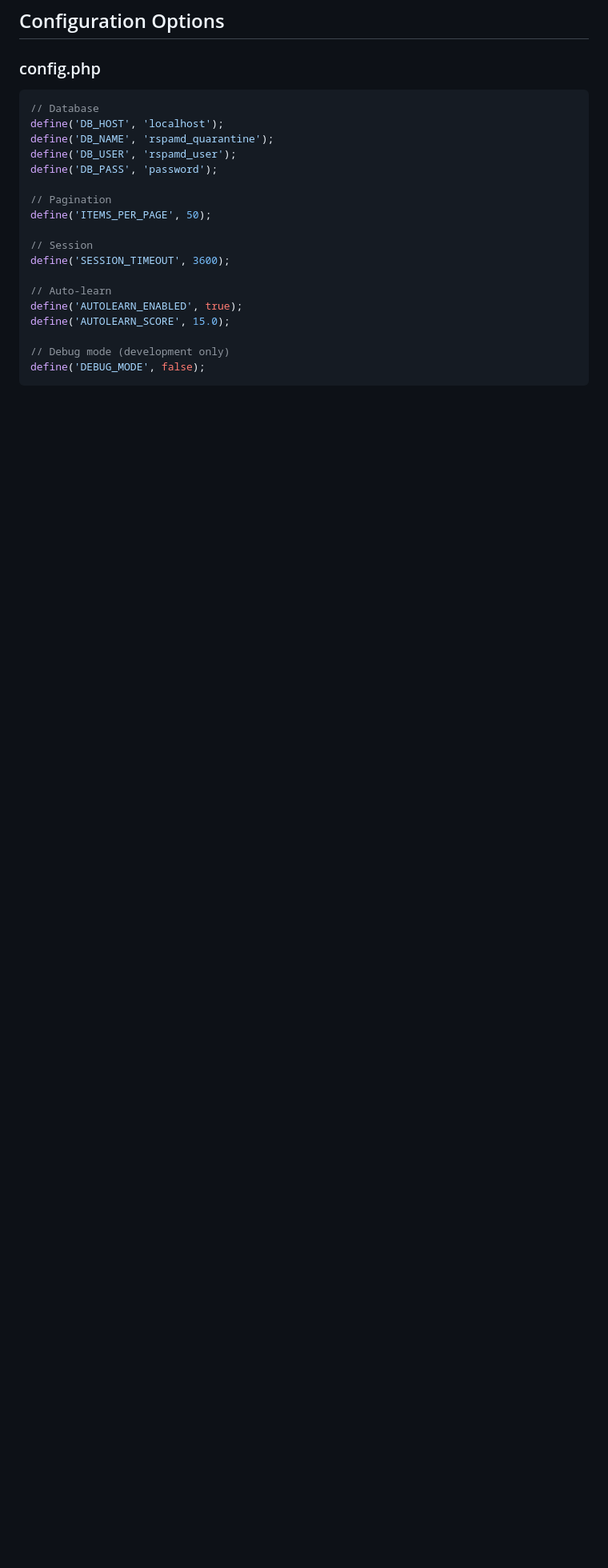
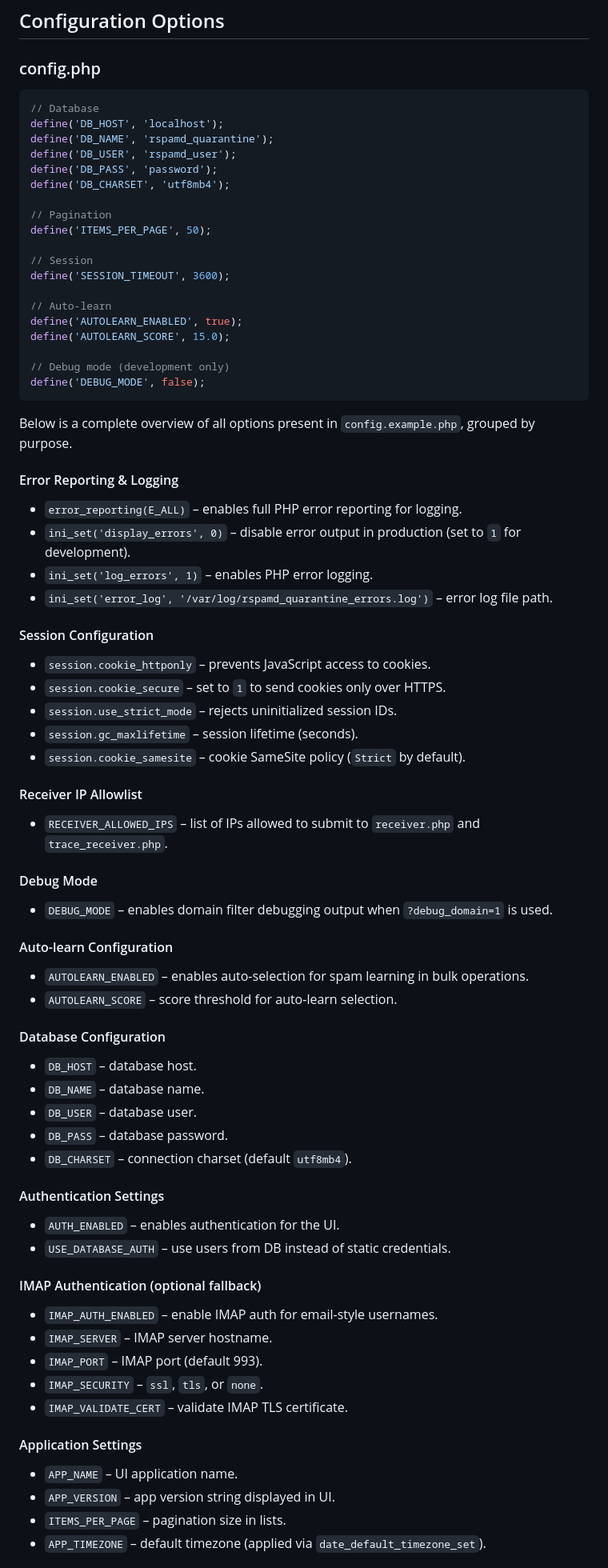
Before and after one commit to mpouzar-glitch/rspamd-quarantine, a Markdown page: README.md, the part around one of its changes. Shown at 80% size. Rendered like a GitHub page; blank space fills up the shorter version.

Commit message:
Expand README configuration and maintenance docs

````diff
--- a/README.md
+++ b/README.md
@@ -450,6 +450,7 @@ define('DB_HOST', 'localhost');
 define('DB_NAME', 'rspamd_quarantine');
 define('DB_USER', 'rspamd_user');
 define('DB_PASS', 'password');
+define('DB_CHARSET', 'utf8mb4');
 
 // Pagination
 define('ITEMS_PER_PAGE', 50);
@@ -464,3 +465,53 @@ define('AUTOLEARN_SCORE', 15.0);
 // Debug mode (development only)
 define('DEBUG_MODE', false);
 ```
+
+Below is a complete overview of all options present in `config.example.php`, grouped by purpose.
+
+#### Error Reporting & Logging
+- `error_reporting(E_ALL)` – enables full PHP error reporting for logging.
+- `ini_set('display_errors', 0)` – disable error output in production (set to `1` for development).
+- `ini_set('log_errors', 1)` – enables PHP error logging.
+- `ini_set('error_log', '/var/log/rspamd_quarantine_errors.log')` – error log file path.
+
+#### Session Configuration
+- `session.cookie_httponly` – prevents JavaScript access to cookies.
+- `session.cookie_secure` – set to `1` to send cookies only over HTTPS.
+- `session.use_strict_mode` – rejects uninitialized session IDs.
+- `session.gc_maxlifetime` – session lifetime (seconds).
+- `session.cookie_samesite` – cookie SameSite policy (`Strict` by default).
+
+#### Receiver IP Allowlist
+- `RECEIVER_ALLOWED_IPS` – list of IPs allowed to submit to `receiver.php` and `trace_receiver.php`.
+
+#### Debug Mode
+- `DEBUG_MODE` – enables domain filter debugging output when `?debug_domain=1` is used.
+
+#### Auto-learn Configuration
+- `AUTOLEARN_ENABLED` – enables auto-selection for spam learning in bulk operations.
+- `AUTOLEARN_SCORE` – score threshold for auto-learn selection.
+
+#### Database Configuration
+- `DB_HOST` – database host.
+- `DB_NAME` – database name.
+- `DB_USER` – database user.
+- `DB_PASS` – database password.
+- `DB_CHARSET` – connection charset (default `utf8mb4`).
+
+#### Authentication Settings
+- `AUTH_ENABLED` – enables authentication for the UI.
+- `USE_DATABASE_AUTH` – use users from DB instead of static credentials.
+
+#### IMAP Authentication (optional fallback)
+- `IMAP_AUTH_ENABLED` – enable IMAP auth for email-style usernames.
+- `IMAP_SERVER` – IMAP server hostname.
+- `IMAP_PORT` – IMAP port (default 993).
+- `IMAP_SECURITY` – `ssl`, `tls`, or `none`.
+- `IMAP_VALIDATE_CERT` – validate IMAP TLS certificate.
+
+#### Application Settings
+- `APP_NAME` – UI application name.
+- `APP_VERSION` – app version string displayed in UI.
+- `ITEMS_PER_PAGE` – pagination size in lists.
+- `APP_TIMEZONE` – default timezone (applied via `date_default_timezone_set`).
+
````
Also changed, not shown: other parts of README.md (+45 -0 lines).
